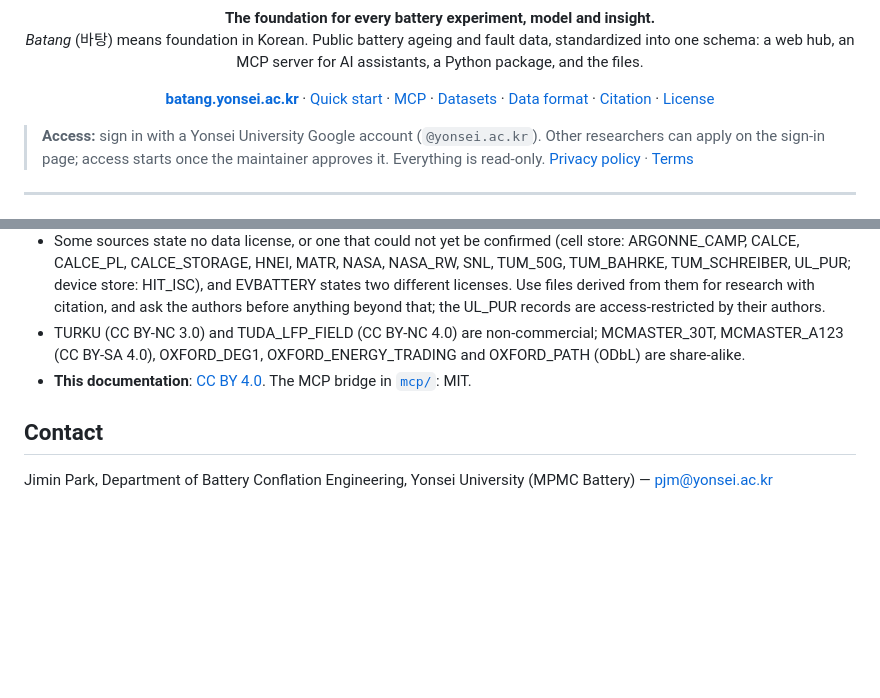
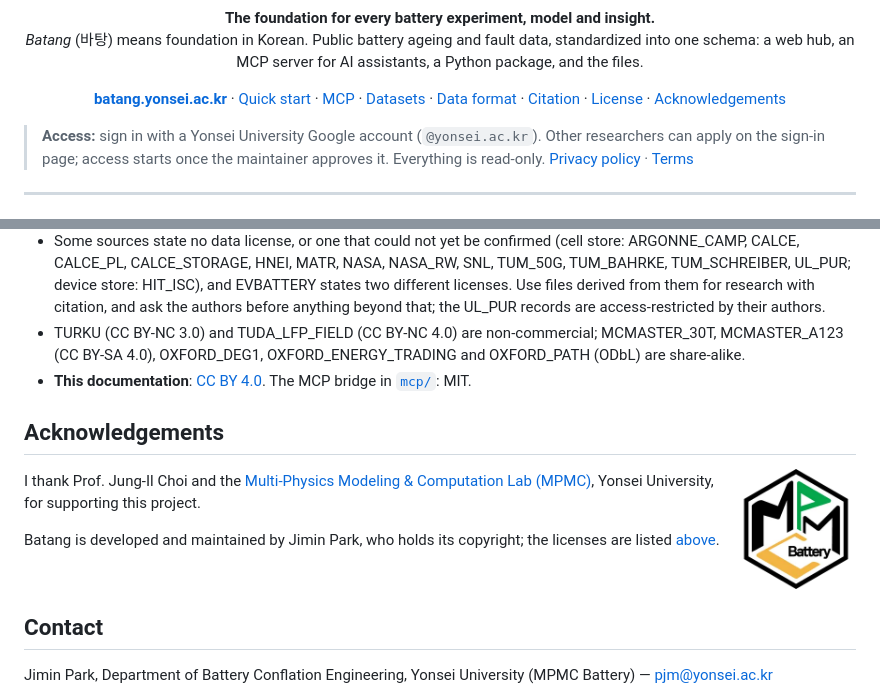
Before and after one commit to pjmbatman/batang, a Markdown page: README.md, 2 parts joined by grey strips. Drawn GitHub-style; blank space fills up the shorter version.

Commit message:
README: Batang logo; acknowledgement of the MPMC lab

```diff
--- a/README.md
+++ b/README.md
@@ -17,7 +20,8 @@
   <a href="DATASETS.md">Datasets</a> ·
   <a href="DATA_FORMAT.md">Data format</a> ·
   <a href="#citation">Citation</a> ·
-  <a href="#license">License</a>
+  <a href="#license">License</a> ·
+  <a href="#acknowledgements">Acknowledgements</a>
 </p>
 
 > **Access:** sign in with a Yonsei University Google account (`@yonsei.ac.kr`). Other researchers can apply on the
@@ -200,6 +204,20 @@ If you use Batang, please cite it **and the original datasets you use** (see [DA
   4.0), OXFORD_DEG1, OXFORD_ENERGY_TRADING and OXFORD_PATH (ODbL) are share-alike.
 - **This documentation**: [CC BY 4.0](LICENSE). The MCP bridge in [`mcp/`](mcp): MIT.
 
+## Acknowledgements
+
+<p>
+  <a href="https://www.mpmc.yonsei.ac.kr/"><img src="docs/assets/mpmc-lab-logo.png" alt="MPMC Battery logo" width="120" align="right"></a>
+</p>
+
+I thank Prof. Jung-Il Choi and the [Multi-Physics Modeling & Computation Lab (MPMC)](https://www.mpmc.yonsei.ac.kr/),
+Yonsei University, for supporting this project.
+
+Batang is developed and maintained by Jimin Park, who holds its copyright; the licenses are listed
+[above](#license).
+
+<br clear="right">
+
 ## Contact
 
 Jimin Park, Department of Battery Conflation Engineering, Yonsei University (MPMC Battery) — pjm@yonsei.ac.kr
```
Also changed, not shown: other parts of README.md (+4 -1 lines), docs/assets/mpmc-lab-logo.png (renamed from docs/assets/logo.png), 2 other files.
